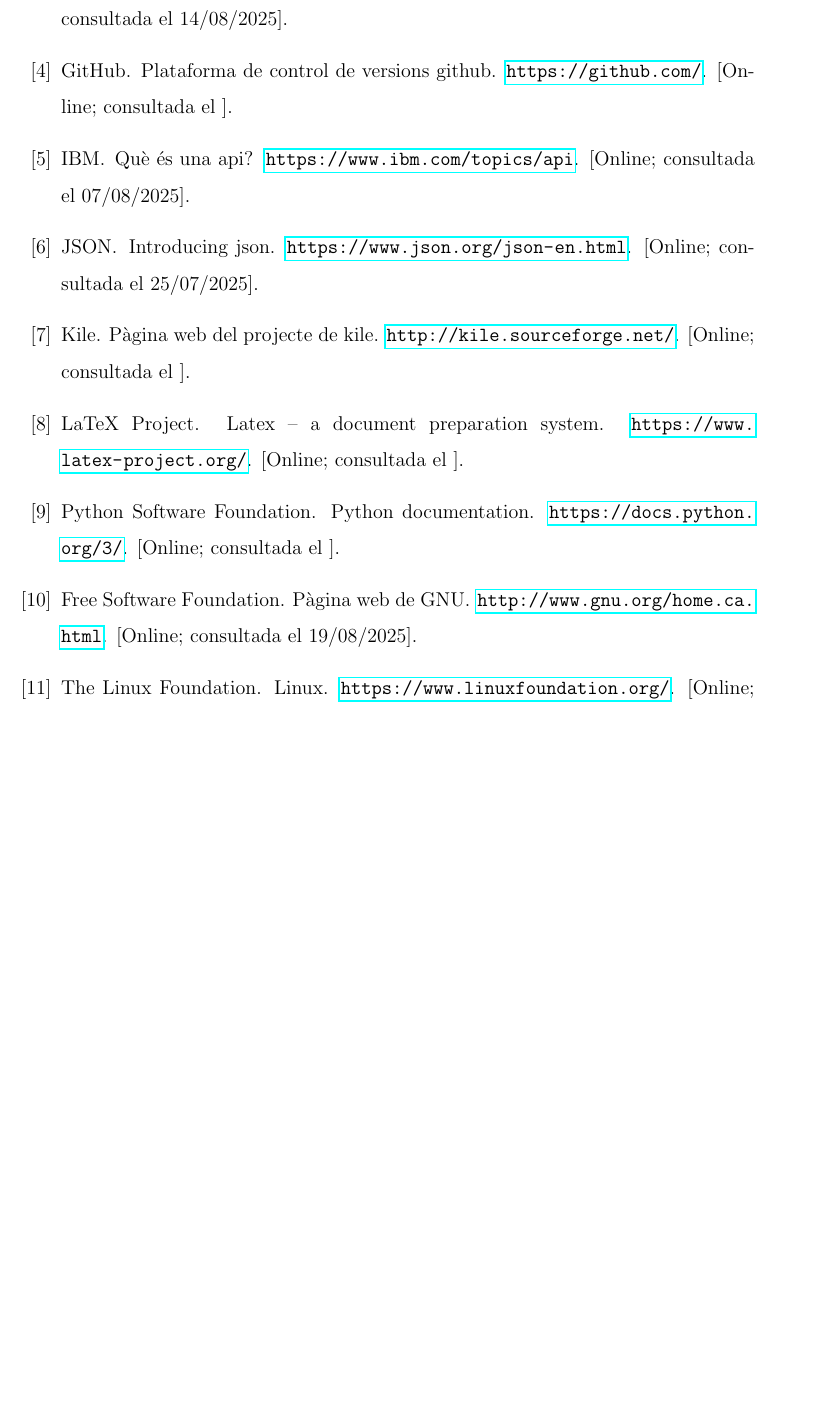
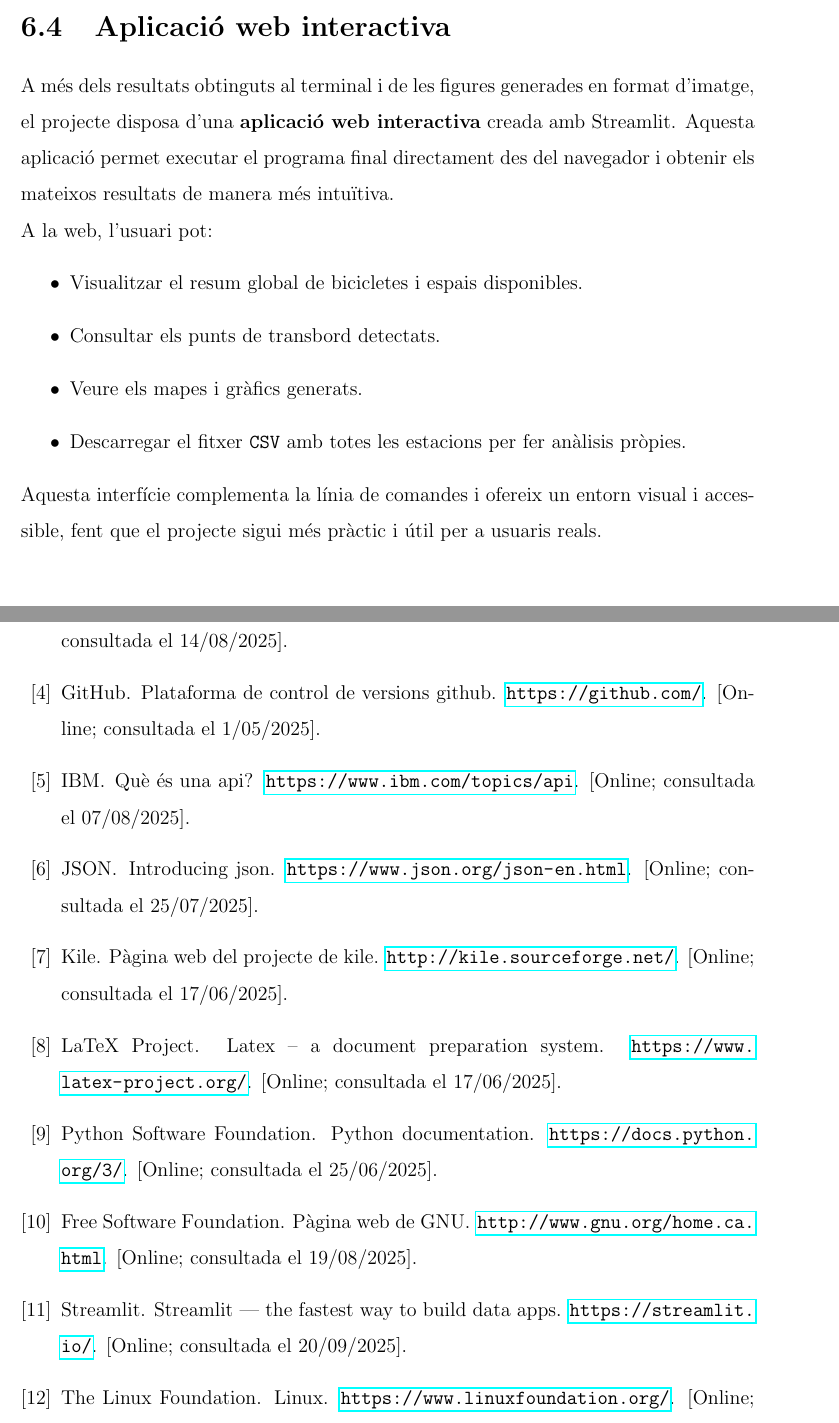
Before and after one commit to fernandoRecerca/TR-MP-2025, a LaTeX book (memoria/memoriaMax.tex, which reads memoria/bibliografia/myBiblio.bib, memoria/capitols/resultats/resultats.tex): part of page 39 of 40 before the commit and two parts of pages 28 and 43 of 44 after it, the two joined at a grey line, cut at the place of the change, the shorter picture padded with empty space. Compiled offline with pdfLaTeX.

Commit message:
Bibliografia, resum i abstract

```diff
--- a/memoria/bibliografia/myBiblio.bib
+++ b/memoria/bibliografia/myBiblio.bib
@@ -14,3 +14,4 @@
   author = {Vim},
   title = {Vim online},
   howpublished = "\url{https://www.vim.org/}",
+  note = "[Online;  consultada el 25/06/2025]"
@@ -22,7 +22,7 @@
   title        = "Python Documentation",
   language     = "english",
   howpublished = "\url{https://docs.python.org/3/}",
-  note         = "[Online; consultada el ]",
+  note         = "[Online; consultada el 25/06/2025]",
   annote       = "Documentació oficial del llenguatge Python"
 }
 
@@ -31,7 +31,7 @@
   title        = "LaTeX – A document preparation system",
   language     = "english",
   howpublished = "\url{https://www.latex-project.org/}",
-  note         = "[Online; consultada el ]",
+  note         = "[Online; consultada el 17/06/2025]",
   annote       = "Pàgina oficial de LaTeX"
 }
 
@@ -48,21 +48,21 @@
   author       = {Kile},
   title        = {Pàgina web del projecte de Kile},
   howpublished = "\url{http://kile.sourceforge.net/}",
-  note         = "[Online; consultada el ]"
+  note         = "[Online; consultada el 17/06/2025]"
 }
 
 @misc{github,
   author       = {GitHub},
   title        = {Plataforma de control de versions GitHub},
   howpublished = "\url{https://github.com/}",
-  note         = "[Online; consultada el ]"
+  note         = "[Online; consultada el 1/05/2025]"
 }
 
 @misc{streamlit,
   author       = {Streamlit},
   title        = {Streamlit — The fastest way to build data apps},
   howpublished = "\url{https://streamlit.io/}",
-  note         = "[Online; consultada el ]"
+  note         = "[Online; consultada el 20/09/2025]"
 }
 
 %%%%%%%%%%%%%%%%%%%%%%%%%%%%%%%%%%%%%%%%%%%%%%%%%%%%%%%%%%%%%
--- a/memoria/capitols/resultats/resultats.tex
+++ b/memoria/capitols/resultats/resultats.tex
@@ -92,3 +92,21 @@
 Punts de transbord Bicing a AMBici:
 - Riera Blanca - Travessera de les Corts a Hospi\-talet - Coll\-blanc [185\ m]
 \end{verbatim}
+
+\section{Aplicació web interactiva}
+
+A més dels resultats obtinguts al terminal i de les figures generades en format d’imatge,
+el projecte disposa d’una \textbf{aplicació web interactiva} creada amb Streamlit.
+Aquesta aplicació permet executar el programa final directament des del navegador i obtenir
+els mateixos resultats de manera més intuïtiva.
+
+A la web, l’usuari pot:
+\begin{itemize}
+    \item Visualitzar el resum global de bicicletes i espais disponibles.
+    \item Consultar els punts de transbord detectats.
+    \item Veure els mapes i gràfics generats.
+    \item Descarregar el fitxer \texttt{CSV} amb totes les estacions per fer anàlisis pròpies.
+\end{itemize}
+
+Aquesta interfície complementa la línia de comandes i ofereix un entorn visual i accessible,
+fent que el projecte sigui més pràctic i útil per a usuaris reals.
```
Also changed, not shown: memoria/capitols/metodologia/metodologia.tex (+20 -0 lines), memoria/cover/resum.tex (added, +23 -0 lines), memoria/memoriaMax.tex (+5 -1 lines), memoria/memoriaMax.pdf, memoria/bibliografia/myBiblio.bib (7 more changed lines).
